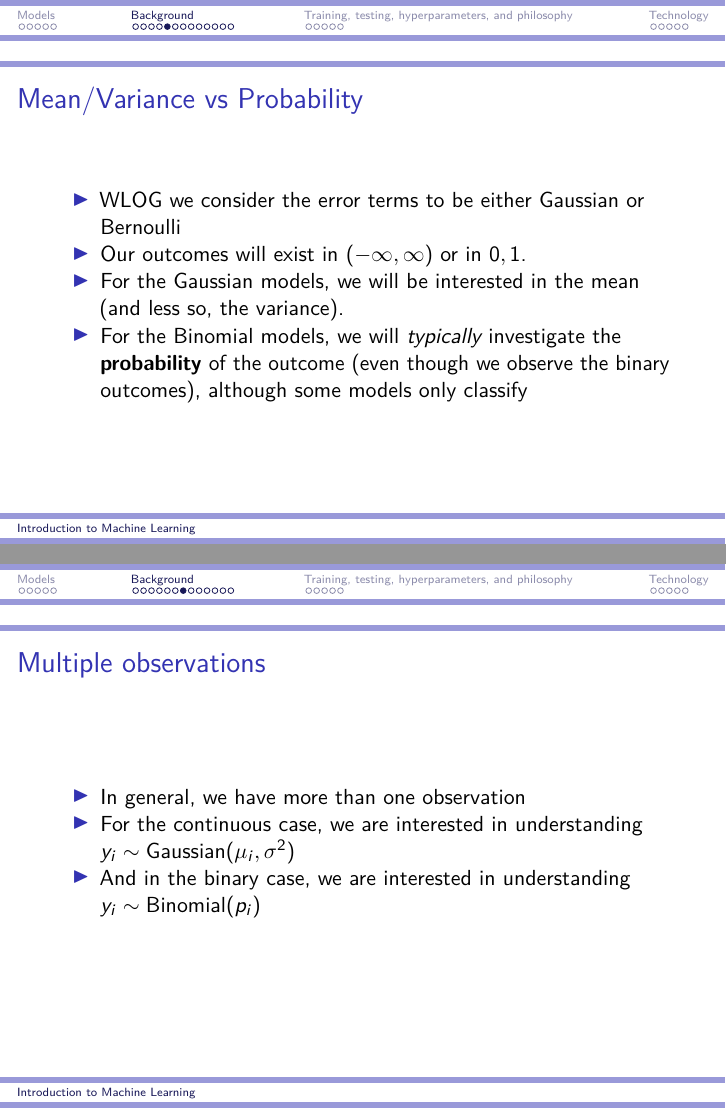
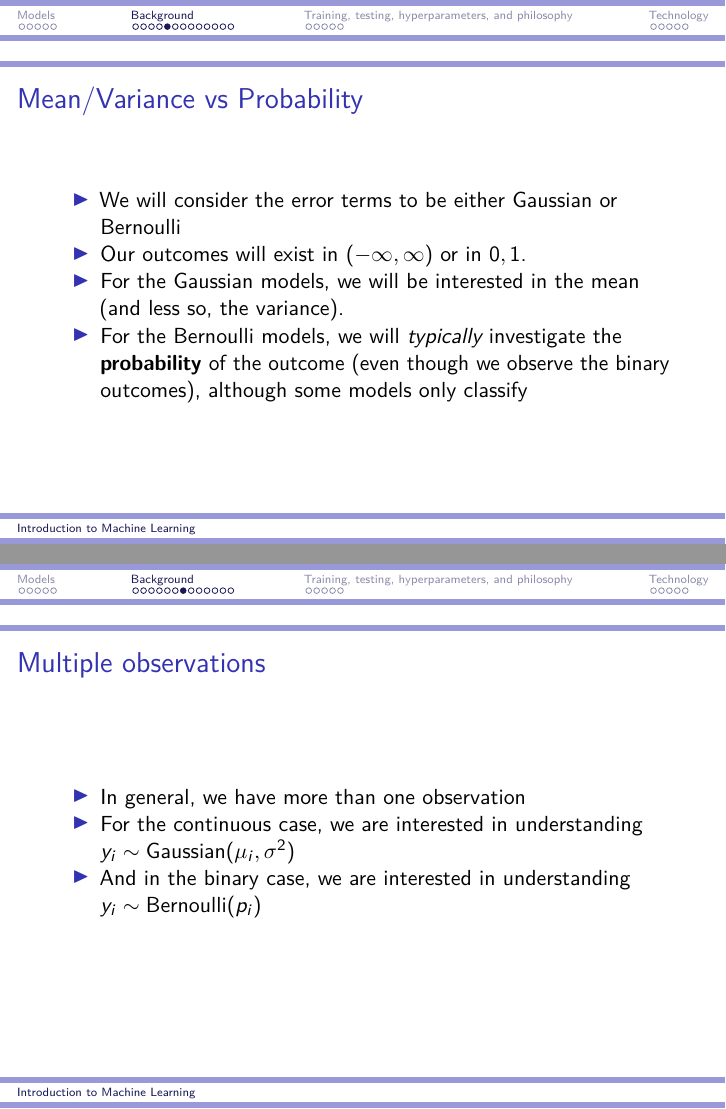
Before and after one commit to jacobcvt12/ml, an R Markdown document (lectures/intro.Rmd): pages 11 and 13 of 29, joined at a grey line. Rendered offline with R 4.5, knitr and Pandoc, then LaTeX, with nearby package versions.

Commit message:
Clean up some more

```diff
--- a/lectures/intro.Rmd
+++ b/lectures/intro.Rmd
@@ -85,10 +85,10 @@ ggplot(d, aes(x, y)) +
 
 ## Mean/Variance vs Probability
 
-- WLOG we consider the error terms to be either Gaussian or Bernoulli
+- We will consider the error terms to be either Gaussian or Bernoulli
 - Our outcomes will exist in $(-\infty, \infty)$ or in ${0, 1}$.
 - For the Gaussian models, we will be interested in the mean (and less so, the variance).
-- For the Binomial models, we will *typically* investigate the **probability** of the outcome (even though we observe the binary outcomes), although some models only classify
+- For the Bernoulli models, we will *typically* investigate the **probability** of the outcome (even though we observe the binary outcomes), although some models only classify
 
 ## Notation
 
@@ -101,7 +101,7 @@ ggplot(d, aes(x, y)) +
 
 - In general, we have more than one observation
 - For the continuous case, we are interested in understanding $y_i \sim \text{Gaussian}(\mu_i, \sigma^2)$
-- And in the binary case, we are interested in understanding $y_i \sim \text{Binomial}(p_i)$
+- And in the binary case, we are interested in understanding $y_i \sim \text{Bernoulli}(p_i)$
 
 ## Latent function
 
```
Also changed, not shown: lectures/intro.Rmd (2 more changed lines).
